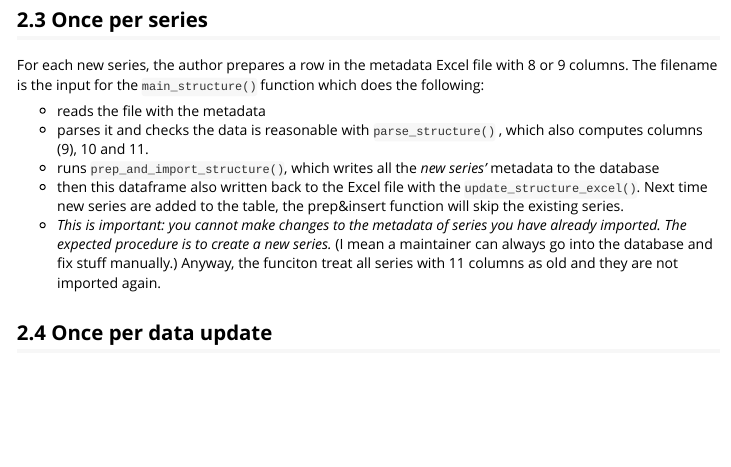
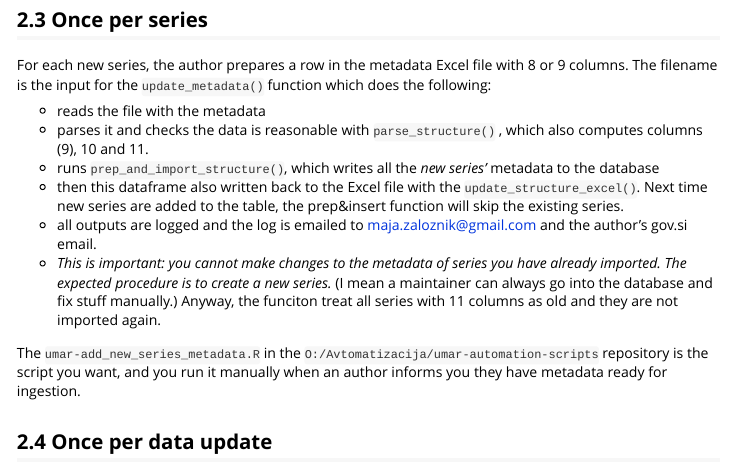
Before and after one commit to majazaloznik/UMARfetchR, an R Markdown document (vignettes/UMARfetchR_workflow.Rmd): the page in a window 1100 px wide, from 1120 px down. Rendered offline with R 4.5, knitr and Pandoc, with nearby package versions.

Commit message:
update workflow vignette.

```diff
--- a/vignettes/UMARfetchR_workflow.Rmd
+++ b/vignettes/UMARfetchR_workflow.Rmd
@@ -47,13 +47,16 @@ Once this is done, the maintainer needs to manually give the author permissions
 
 ## Once per series
 
-For each new series, the author prepares a row in the metadata Excel file with 8 or 9 columns. The filename is the input for the `main_structure()` function which does the following:
+For each new series, the author prepares a row in the metadata Excel file with 8 or 9 columns. The filename is the input for the `update_metadata()` function which does the following:
 
 * reads the file with the metadata
 * parses it and checks the data is reasonable with `parse_structure()` , which also computes columns (9), 10 and 11.
 * runs `prep_and_import_structure()`, which writes all the *new series'* metadata to the database
 * then this dataframe also written back to the Excel file with the `update_structure_excel()`. Next time new series are added to the table, the prep&insert function will skip the existing series.
+* all outputs are logged and the log is emailed to maja.zaloznik@gmail.com and the author's gov.si email.
 * *This is important: you cannot make changes to the metadata of series you have already imported. The expected procedure is to create a new series.* (I mean a maintainer can always go into the database and fix stuff manually.) Anyway, the funciton treat all series with 11 columns as old and they are not imported again.
+
+The `umar-add_new_series_metadata.R` in the `O:/Avtomatizacija/umar-automation-scripts` repository is the script you want, and you run it manually when an author informs you they have metadata ready for ingestion.
 
 ## Once per data update
 
```
